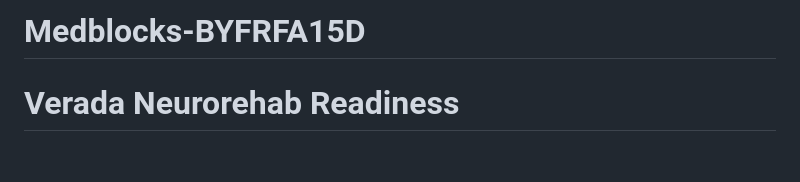
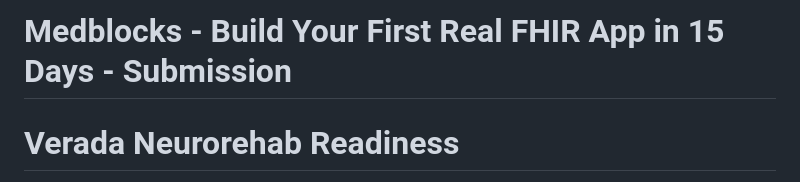
Before and after one commit to pdilipc/Medblocks-BYFRFA15D, a Markdown page: README.md, the part around the change. Drawn GitHub-style; blank space fills up the shorter version.

```diff
--- a/README.md
+++ b/README.md
@@ -1,4 +1,4 @@
-# Medblocks-BYFRFA15D
+# Medblocks - Build Your First Real FHIR App in 15 Days - Submission
 
 
 # Verada Neurorehab Readiness
```
